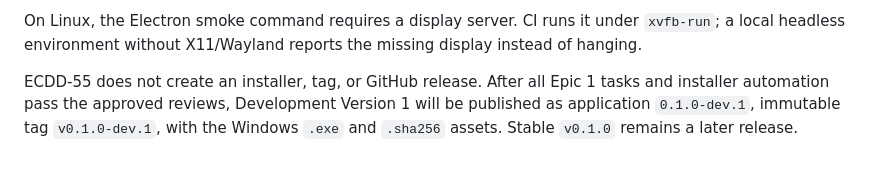
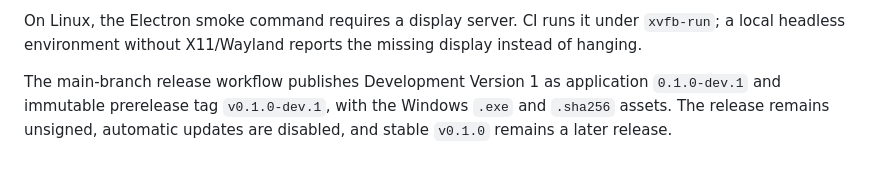
Before and after one commit to EmpRider/ERC-Chart-Desktop-App, a Markdown page: docs/development/MONOREPO.md, the part around the change. Rendered like a GitHub page.

Commit message:
ECDD-62 update docs/development/MONOREPO.md for Epic 1 completion

```diff
--- a/docs/development/MONOREPO.md
+++ b/docs/development/MONOREPO.md
@@ -102,8 +102,7 @@ On Linux, the Electron smoke command requires a display server. CI runs it
 under `xvfb-run`; a local headless environment without X11/Wayland reports the
 missing display instead of hanging.
 
-ECDD-55 does not create an installer, tag, or GitHub release. After all Epic 1
-tasks and installer automation pass the approved reviews, Development Version
-1 will be published as application `0.1.0-dev.1`, immutable tag
-`v0.1.0-dev.1`, with the Windows `.exe` and `.sha256` assets. Stable `v0.1.0`
-remains a later release.
+The main-branch release workflow publishes Development Version 1 as application
+`0.1.0-dev.1` and immutable prerelease tag `v0.1.0-dev.1`, with the Windows
+`.exe` and `.sha256` assets. The release remains unsigned, automatic updates are
+disabled, and stable `v0.1.0` remains a later release.
```
